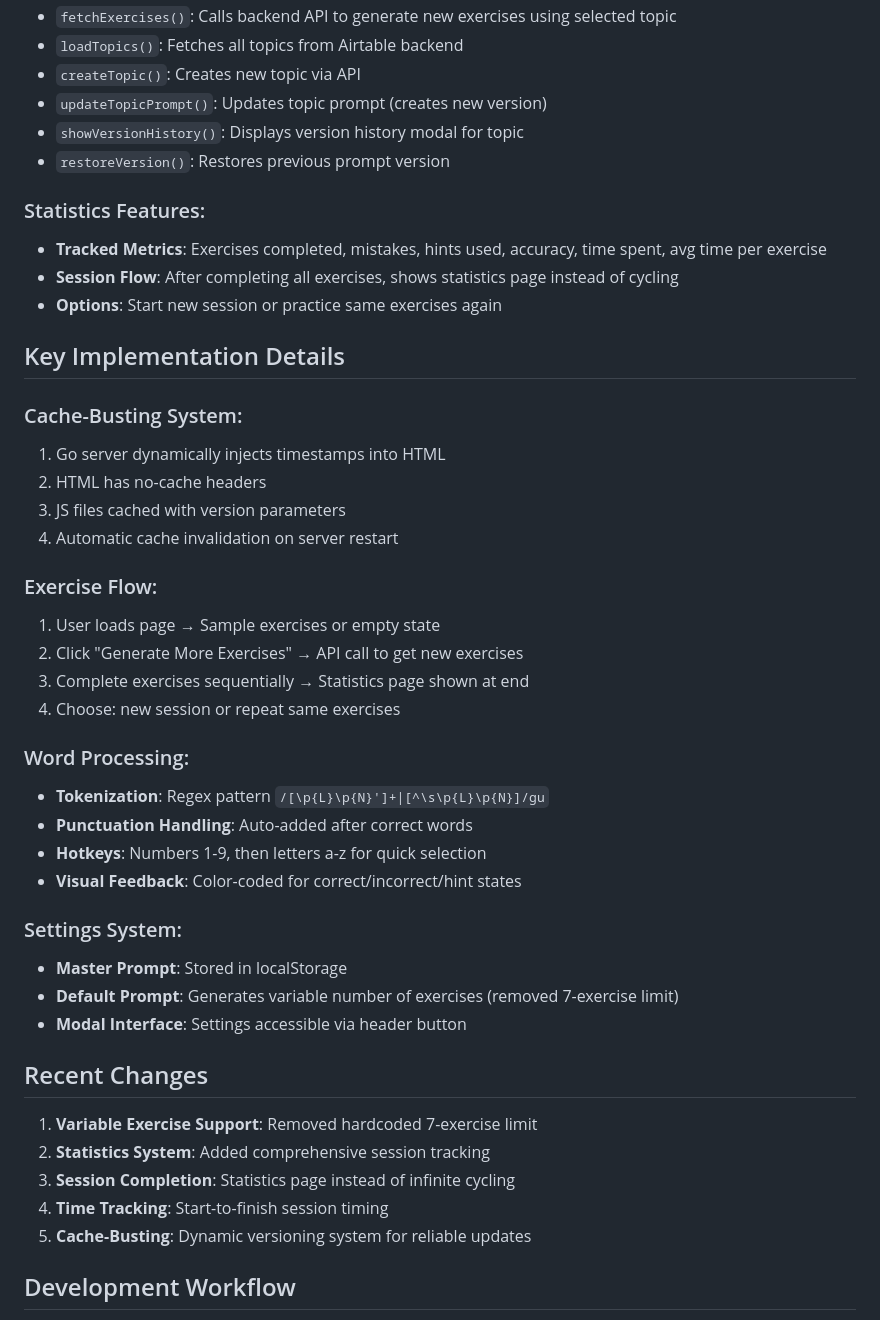
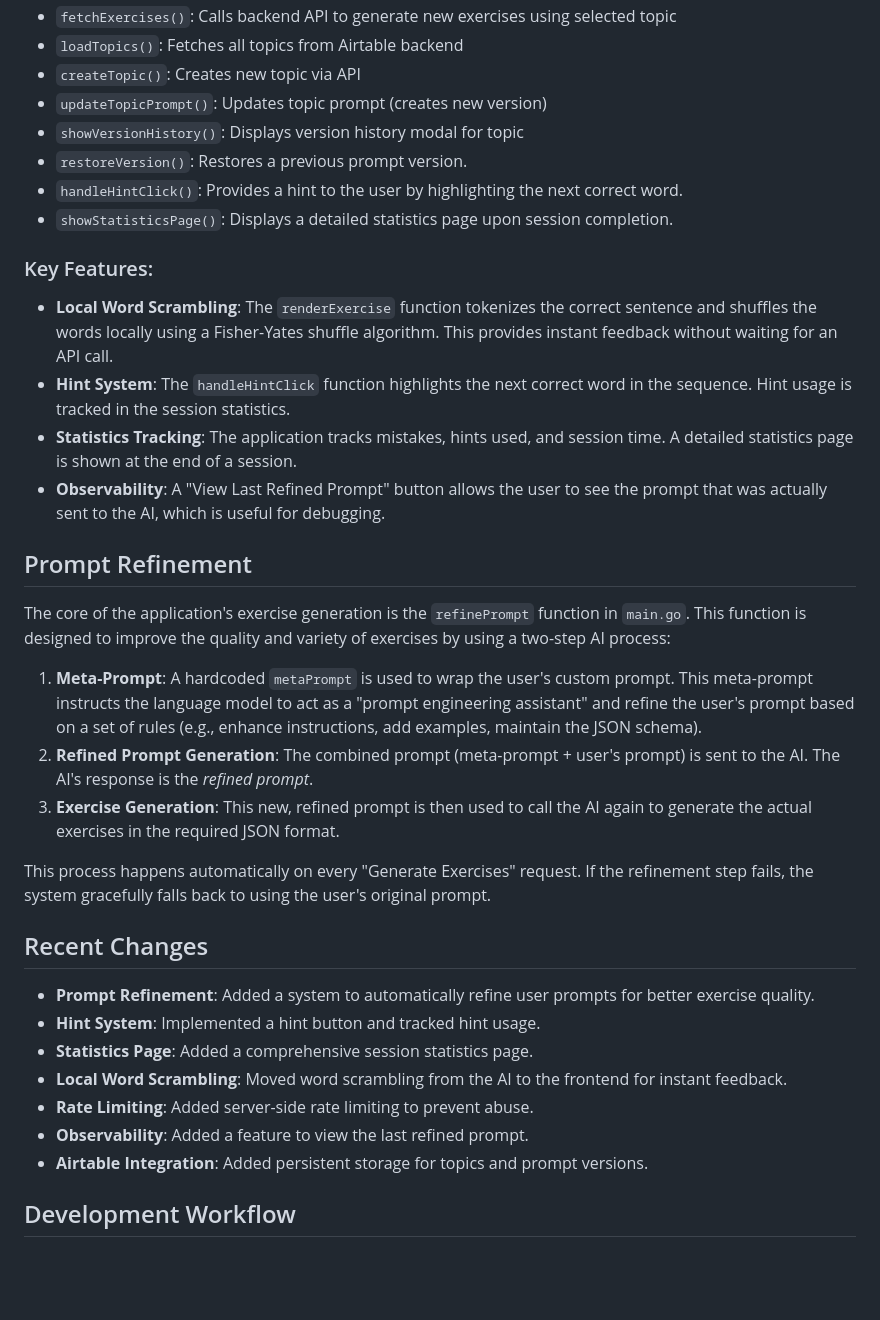
Before and after one commit to korjavin/jules-babbel, a Markdown page: agent.md, the part around one of its changes. GitHub-like rendering; blank space fills up the shorter version.

```diff
--- a/agent.md
+++ b/agent.md
@@ -129,44 +131,33 @@ state = {
 - `createTopic()`: Creates new topic via API
 - `updateTopicPrompt()`: Updates topic prompt (creates new version)
 - `showVersionHistory()`: Displays version history modal for topic
-- `restoreVersion()`: Restores previous prompt version
+- `restoreVersion()`: Restores a previous prompt version.
+- `handleHintClick()`: Provides a hint to the user by highlighting the next correct word.
+- `showStatisticsPage()`: Displays a detailed statistics page upon session completion.
 
-### Statistics Features:
-- **Tracked Metrics**: Exercises completed, mistakes, hints used, accuracy, time spent, avg time per exercise
-- **Session Flow**: After completing all exercises, shows statistics page instead of cycling
-- **Options**: Start new session or practice same exercises again
+### Key Features:
+- **Local Word Scrambling**: The `renderExercise` function tokenizes the correct sentence and shuffles the words locally using a Fisher-Yates shuffle algorithm. This provides instant feedback without waiting for an API call.
+- **Hint System**: The `handleHintClick` function highlights the next correct word in the sequence. Hint usage is tracked in the session statistics.
+- **Statistics Tracking**: The application tracks mistakes, hints used, and session time. A detailed statistics page is shown at the end of a session.
+- **Observability**: A "View Last Refined Prompt" button allows the user to see the prompt that was actually sent to the AI, which is useful for debugging.
 
-## Key Implementation Details
+## Prompt Refinement
+The core of the application's exercise generation is the `refinePrompt` function in `main.go`. This function is designed to improve the quality and variety of exercises by using a two-step AI process:
 
-### Cache-Busting System:
-1. Go server dynamically injects timestamps into HTML
-2. HTML has no-cache headers
-3. JS files cached with version parameters
-4. Automatic cache invalidation on server restart
+1.  **Meta-Prompt**: A hardcoded `metaPrompt` is used to wrap the user's custom prompt. This meta-prompt instructs the language model to act as a "prompt engineering assistant" and refine the user's prompt based on a set of rules (e.g., enhance instructions, add examples, maintain the JSON schema).
+2.  **Refined Prompt Generation**: The combined prompt (meta-prompt + user's prompt) is sent to the AI. The AI's response is the *refined prompt*.
+3.  **Exercise Generation**: This new, refined prompt is then used to call the AI again to generate the actual exercises in the required JSON format.
 
-### Exercise Flow:
-1. User loads page → Sample exercises or empty state
-2. Click "Generate More Exercises" → API call to get new exercises
-3. Complete exercises sequentially → Statistics page shown at end
-4. Choose: new session or repeat same exercises
-
-### Word Processing:
-- **Tokenization**: Regex pattern `/[\p{L}\p{N}']+|[^\s\p{L}\p{N}]/gu`
-- **Punctuation Handling**: Auto-added after correct words
-- **Hotkeys**: Numbers 1-9, then letters a-z for quick selection
-- **Visual Feedback**: Color-coded for correct/incorrect/hint states
-
-### Settings System:
-- **Master Prompt**: Stored in localStorage
-- **Default Prompt**: Generates variable number of exercises (removed 7-exercise limit)
-- **Modal Interface**: Settings accessible via header button
+This process happens automatically on every "Generate Exercises" request. If the refinement step fails, the system gracefully falls back to using the user's original prompt.
 
 ## Recent Changes
-1. **Variable Exercise Support**: Removed hardcoded 7-exercise limit
-2. **Statistics System**: Added comprehensive session tracking
-3. **Session Completion**: Statistics page instead of infinite cycling
-4. **Time Tracking**: Start-to-finish session timing
-5. **Cache-Busting**: Dynamic versioning system for reliable updates
+- **Prompt Refinement**: Added a system to automatically refine user prompts for better exercise quality.
+- **Hint System**: Implemented a hint button and tracked hint usage.
+- **Statistics Page**: Added a comprehensive session statistics page.
+- **Local Word Scrambling**: Moved word scrambling from the AI to the frontend for instant feedback.
+- **Rate Limiting**: Added server-side rate limiting to prevent abuse.
+- **Observability**: Added a feature to view the last refined prompt.
+- **Airtable Integration**: Added persistent storage for topics and prompt versions.
 
 ## Development Workflow
 1. **Local Development**: `go run main.go` → http://localhost:8080
```
Also changed, not shown: other parts of agent.md (+38 -36 lines), README.md (+41 -28 lines).
